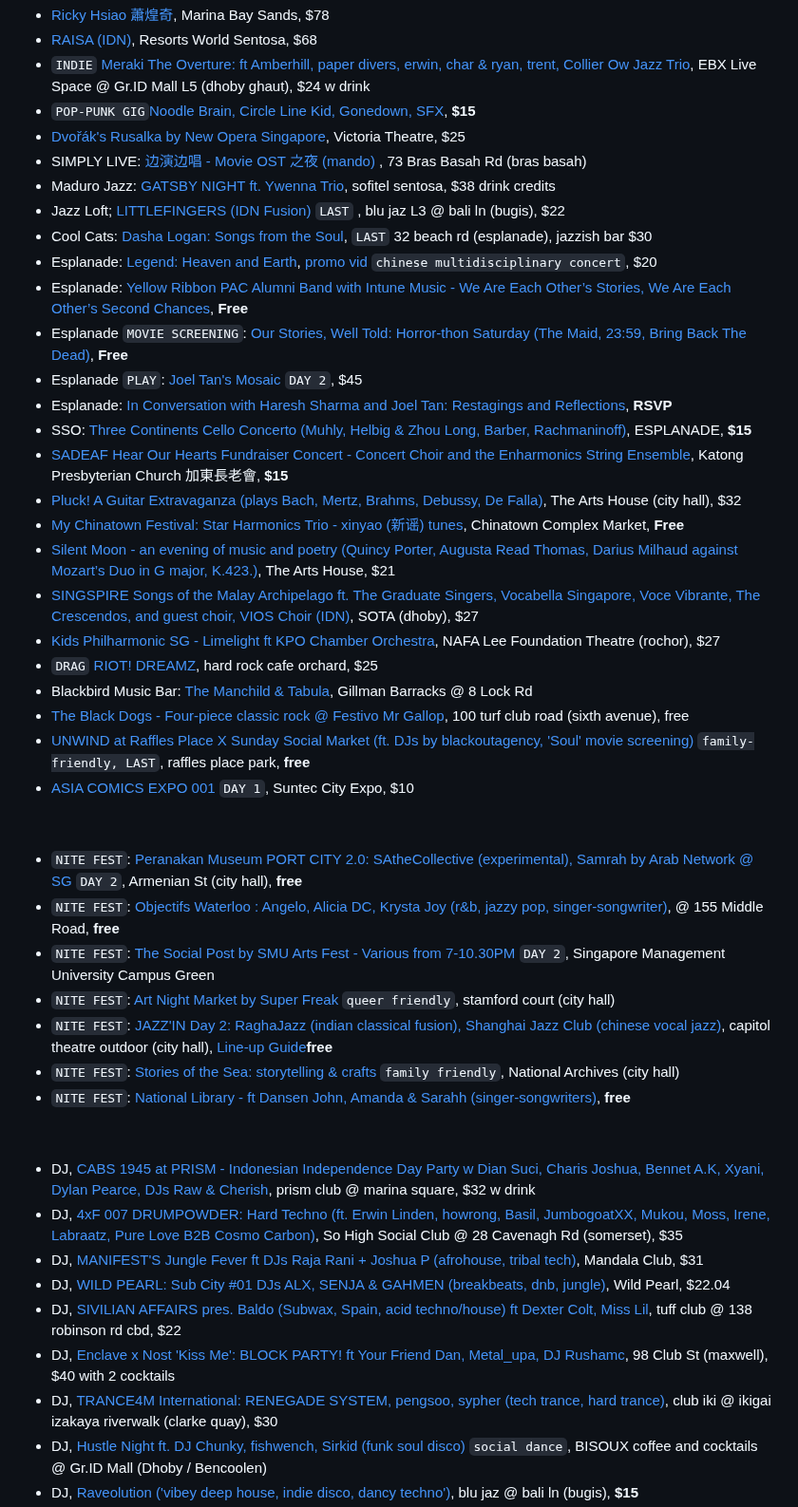
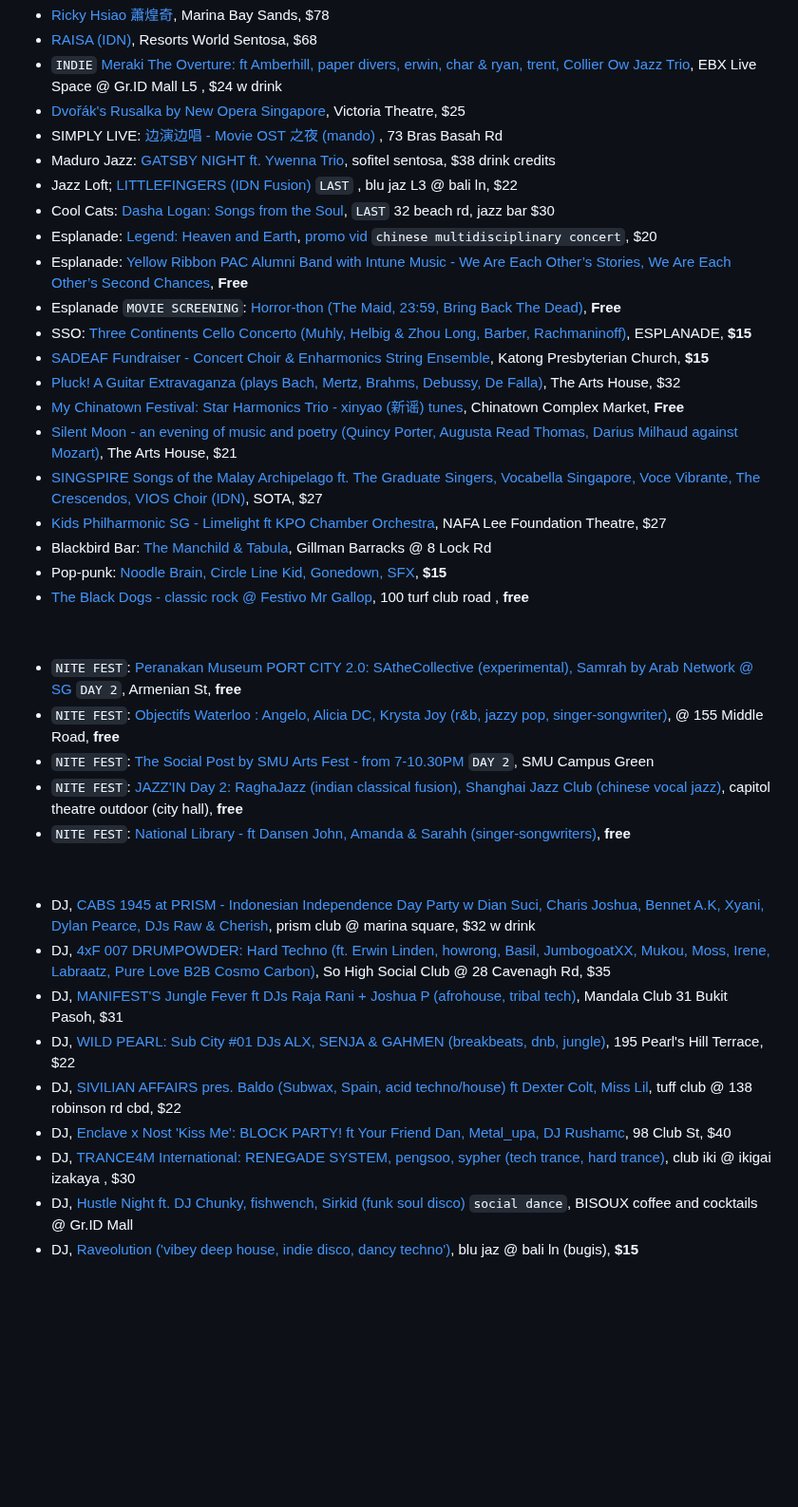
Before and after one commit to sgmusicchat/sgmusicchat.github.io, a Markdown page: index.md, the part around one of its changes. Shown at 95% size. Drawn GitHub-style; blank space fills up the shorter version.

```diff
--- a/index.md
+++ b/index.md
@@ -61,47 +54,41 @@
 - [Ricky Hsiao 蕭煌奇](https://sistic.com.sg/events/rickyhsiao0823), Marina Bay Sands, $78
 - [RAISA (IDN)](https://sg.bookmyshow.com/events/RWSRAISA), Resorts World Sentosa, $68
-- `INDIE` [Meraki The Overture: ft Amberhill, paper divers, erwin, char & ryan, trent, Collier Ow Jazz Trio](https://instagram.com/p/Cvq2wV-LWjd/), EBX Live Space @ Gr.ID Mall L5 (dhoby ghaut), $24 w drink
-- `POP-PUNK GIG`[Noodle Brain, Circle Line Kid, Gonedown, SFX](https://instagram.com/p/Cvm09PNhuSZ/), **$15**
+- `INDIE` [Meraki The Overture: ft Amberhill, paper divers, erwin, char & ryan, trent, Collier Ow Jazz Trio](https://instagram.com/p/Cvq2wV-LWjd/), EBX Live Space @ Gr.ID Mall L5 , $24 w drink
 - [Dvořák's Rusalka by New Opera Singapore](https://www.sistic.com.sg/events/rusa0823), Victoria Theatre, $25
-- SIMPLY LIVE: [边演边唱 - Movie OST 之夜 (mando) ](https://instagram.com/p/CvhPV88y4-q/), 73 Bras Basah Rd (bras basah)
+- SIMPLY LIVE: [边演边唱 - Movie OST 之夜 (mando) ](https://instagram.com/p/CvhPV88y4-q/), 73 Bras Basah Rd
 - Maduro Jazz: [GATSBY NIGHT ft. Ywenna Trio](https://eventbrite.com/e/696513068337), sofitel sentosa, $38 drink credits
-- Jazz Loft; [LITTLEFINGERS (IDN Fusion)](https://instagram.com/p/Cvt2XH2oOwr/)  `LAST` , blu jaz L3 @ bali ln (bugis), $22
-- Cool Cats: [Dasha Logan: Songs from the Soul](https://feverup.com/m/137068), `LAST`  32 beach rd (esplanade), jazzish bar $30
+- Jazz Loft; [LITTLEFINGERS (IDN Fusion)](https://instagram.com/p/Cvt2XH2oOwr/)  `LAST` , blu jaz L3 @ bali ln, $22
+- Cool Cats: [Dasha Logan: Songs from the Soul](https://feverup.com/m/137068), `LAST`  32 beach rd, jazz bar $30
 - Esplanade: [Legend: Heaven and Earth](https://esplanade.com/whats-on/2023/legend-heaven-and-earth), [promo vid](https://instagram.com/p/CvZyCxlt4QQ/) `chinese multidisciplinary concert`, $20
 - Esplanade: [Yellow Ribbon PAC Alumni Band with Intune Music - We Are Each Other’s Stories, We Are Each Other’s Second Chances](https://esplanade.com/whats-on/festivals-and-series/free-programmes/2023/red-dot-august/we-are-each-others-stories-we-are-each-others-second-chances), **Free**
-- Esplanade `MOVIE SCREENING`: [Our Stories, Well Told: Horror-thon Saturday (The Maid, 23:59, Bring Back The Dead)](https://esplanade.com/whats-on/festivals-and-series/free-programmes/2023/red-dot-august/our-stories-well-told-horror-thon-saturday), **Free**
-- Esplanade `PLAY`: [Joel Tan's Mosaic](https://esplanade.com/whats-on/festivals-and-series/series/the-studios/events/mosaic) `DAY 2`, $45
-- Esplanade: [In Conversation with Haresh Sharma and Joel Tan: Restagings and Reflections](https://esplanade.com/whats-on/festivals-and-series/series/the-studios/events/in-conversation-with-haresh-sharma-and-joel-tan-restagings-and-reflections), **RSVP**
+- Esplanade `MOVIE SCREENING`: [Horror-thon (The Maid, 23:59, Bring Back The Dead)](https://esplanade.com/whats-on/festivals-and-series/free-programmes/2023/red-dot-august/our-stories-well-told-horror-thon-saturday), **Free**
 - SSO: [Three Continents Cello Concerto (Muhly, Helbig & Zhou Long, Barber, Rachmaninoff)](https://www.sso.org.sg/whats-on/three-continents-cello-concerto), ESPLANADE, **$15**
-- [SADEAF Hear Our Hearts Fundraiser Concert - Concert Choir and the Enharmonics String Ensemble](https://eventbrite.com/e/666340130267), Katong Presbyterian Church 加東長老會, **$15**
-- [Pluck! A Guitar Extravaganza (plays B﻿ach, Mertz, Brahms, Debussy, De Falla)](https://eventbrite.sg/e/677908822537), The Arts House (city hall), $32
+- [SADEAF Fundraiser - Concert Choir & Enharmonics String Ensemble](https://eventbrite.com/e/666340130267), Katong Presbyterian Church, **$15**
+- [Pluck! A Guitar Extravaganza (plays B﻿ach, Mertz, Brahms, Debussy, De Falla)](https://eventbrite.sg/e/677908822537), The Arts House, $32
 - [My Chinatown Festival: Star Harmonics Trio - xinyao (新谣) tunes](https://eventbrite.sg/e/675875560997), Chinatown Complex Market, **Free**
-- [Silent Moon - an evening of music and poetry (Quincy Porter, Augusta Read Thomas, Darius Milhaud against Mozart’s Duo in G major, K.423.)](https://eventbrite.com/e/651030619107), The Arts House, $21
-- [SINGSPIRE  Songs of the Malay Archipelago ft. The Graduate Singers, Vocabella Singapore, Voce Vibrante, The Crescendos, and guest choir, VIOS Choir (IDN)](https://eventbrite.sg/e/677203773717), SOTA (dhoby), $27
-- [Kids Philharmonic SG - Limelight ft KPO Chamber Orchestra](https://eventbrite.sg/e/672995647097), NAFA Lee Foundation Theatre (rochor), $27
-- `DRAG` [RIOT! DREAMZ](https://230819riot.peatix.com/), hard rock cafe orchard, $25
-- Blackbird Music Bar: [The Manchild & Tabula](https://instagram.com/p/Cv4kz7ZSfYV/), Gillman Barracks @ 8 Lock Rd
-- [The Black Dogs - Four-piece classic rock @ Festivo Mr Gallop](https://instagram.com/p/CvacjkVSl-P/), 100 turf club road (sixth avenue), free
-- [UNWIND at Raffles Place X Sunday Social Market (ft. DJs by blackoutagency, 'Soul' movie screening)](https://instagram.com/p/CvwGDCKKbBZ) `family-friendly, LAST`, raffles place park, **free**
-- [ASIA COMICS EXPO 001](https://asiacomicsexpo001.peatix.com/) `DAY 1`, Suntec City Expo, $10
+- [Silent Moon - an evening of music and poetry (Quincy Porter, Augusta Read Thomas, Darius Milhaud against Mozart)](https://eventbrite.com/e/651030619107), The Arts House, $21
+- [SINGSPIRE  Songs of the Malay Archipelago ft. The Graduate Singers, Vocabella Singapore, Voce Vibrante, The Crescendos, VIOS Choir (IDN)](https://eventbrite.sg/e/677203773717), SOTA, $27
+- [Kids Philharmonic SG - Limelight ft KPO Chamber Orchestra](https://eventbrite.sg/e/672995647097), NAFA Lee Foundation Theatre, $27
+- Blackbird Bar: [The Manchild & Tabula](https://instagram.com/p/Cv4kz7ZSfYV/), Gillman Barracks @ 8 Lock Rd
+- Pop-punk: [Noodle Brain, Circle Line Kid, Gonedown, SFX](https://instagram.com/p/Cvo_O-RBml2/), **$15**
+- [The Black Dogs - classic rock @ Festivo Mr Gallop](https://instagram.com/p/CvacjkVSl-P/), 100 turf club road , **free**
 
 &nbsp;
 
-- `NITE FEST`: [Peranakan Museum PORT CITY 2.0: SAtheCollective (experimental), Samrah by Arab Network @ SG](https://www.nhb.gov.sg/peranakanmuseum/WhatsOn/Programmes/Singapore-Night-Festival-2023) `DAY 2`, Armenian St (city hall), **free**
+- `NITE FEST`: [Peranakan Museum PORT CITY 2.0: SAtheCollective (experimental), Samrah by Arab Network @ SG](https://www.nhb.gov.sg/peranakanmuseum/WhatsOn/Programmes/Singapore-Night-Festival-2023) `DAY 2`, Armenian St, **free**
 - `NITE FEST`: [Objectifs Waterloo : Angelo, Alicia DC, Krysta Joy (r&b, jazzy pop, singer-songwriter)](https://instagram.com/p/Cv7FJpKSfLQ/?img_index=2),  @ 155 Middle Road, **free**
-- `NITE FEST`: [The Social Post by SMU Arts Fest - Various from 7-10.30PM](https://instagram.com/p/Cv7RSOWhdXH/) `DAY 2`, Singapore Management University Campus Green
-- `NITE FEST`: [Art Night Market by Super Freak](https://instagram.com/p/CvreNdDShIK/) `queer friendly`, stamford court (city hall)
-- `NITE FEST`: [JAZZ'IN Day 2: RaghaJazz (indian classical fusion), Shanghai Jazz Club (chinese vocal jazz)](https://www.nightfestival.gov.sg/whats-on/jazzin-capitol-singapore-a-night-in-asia), capitol theatre outdoor (city hall), [Line-up Guide](https://www.nightfestival.gov.sg/-/media/snf2022/whats-on/snf2023-programmes/stage-performances/jazzin--capitol-singapore--a-night-in-asiabios.pdf)**free**
-- `NITE FEST`: [Stories of the Sea: storytelling & crafts](https://instagram.com/p/CvrfG6uhfYb/?img_index=3) `family friendly`, National Archives (city hall)
+- `NITE FEST`: [The Social Post by SMU Arts Fest - from 7-10.30PM](https://instagram.com/p/Cv7RSOWhdXH/) `DAY 2`, SMU Campus Green
+- `NITE FEST`: [JAZZ'IN Day 2: RaghaJazz (indian classical fusion), Shanghai Jazz Club (chinese vocal jazz)](https://www.nightfestival.gov.sg/whats-on/jazzin-capitol-singapore-a-night-in-asia), capitol theatre outdoor (city hall), **free**
 - `NITE FEST`: [National Library - ft Dansen John, Amanda & Sarahh (singer-songwriters)](https://www.eventbrite.sg/e/679325860937), **free**
 
 &nbsp;
+
 - DJ, [CABS 1945 at PRISM - Indonesian Independence Day Party  w Dian Suci, Charis Joshua, Bennet A.K, Xyani, Dylan Pearce, DJs Raw & Cherish](https://instagram.com/p/CvrmwAcr5qr/), prism club @ marina square, $32 w drink
-- DJ, [4xF 007 DRUMPOWDER: Hard Techno (ft. Erwin Linden, howrong, Basil, JumbogoatXX, Mukou, Moss, Irene, Labraatz, Pure Love B2B Cosmo Carbon)](https://instagram.com/p/Cvj-oDySPzq/), So High Social Club @ 28 Cavenagh Rd (somerset), $35
-- DJ, [MANIFEST'S Jungle Fever ft DJs Raja Rani + Joshua P (afrohouse, tribal tech)](https://eventbrite.sg/e/692227710717), Mandala Club, $31
-- DJ, [WILD PEARL: Sub City #01 DJs ALX, SENJA & GAHMEN (breakbeats, dnb, jungle)](https://eventbrite.sg/e/694584610267), Wild Pearl, $22.04
+- DJ, [4xF 007 DRUMPOWDER: Hard Techno (ft. Erwin Linden, howrong, Basil, JumbogoatXX, Mukou, Moss, Irene, Labraatz, Pure Love B2B Cosmo Carbon)](https://instagram.com/p/Cvj-oDySPzq/), So High Social Club @ 28 Cavenagh Rd, $35
+- DJ, [MANIFEST'S Jungle Fever ft DJs Raja Rani + Joshua P (afrohouse, tribal tech)](https://eventbrite.sg/e/692227710717), Mandala Club 31 Bukit Pasoh, $31
+- DJ, [WILD PEARL: Sub City #01 DJs ALX, SENJA & GAHMEN (breakbeats, dnb, jungle)](https://eventbrite.sg/e/694584610267), 195 Pearl's Hill Terrace, $22
 - DJ, [SIVILIAN AFFAIRS pres. Baldo (Subwax, Spain, acid techno/house) ft Dexter Colt, Miss Lil](https://instagram.com/p/Cv6KiZ8sWUL/), tuff club @ 138 robinson rd cbd, $22
-- DJ, [Enclave x Nost 'Kiss Me': BLOCK PARTY! ft Your Friend Dan, Metal_upa, DJ Rushamc](https://peatix.com/event/3671016), 98 Club St (maxwell), $40 with 2 cocktails
-- DJ, [TRANCE4M International: RENEGADE SYSTEM, pengsoo, sypher (tech trance, hard trance)](https://instagram.com/p/Cv90nMMhWbY/), club iki @ ikigai izakaya riverwalk (clarke quay), $30
-- DJ, [Hustle Night ft. DJ Chunky, fishwench, Sirkid (funk soul disco)](https://instagram.com/p/CuhV_LLBfwA/) `social dance`, BISOUX coffee and cocktails @ Gr.ID Mall (Dhoby / Bencoolen)
+- DJ, [Enclave x Nost 'Kiss Me': BLOCK PARTY! ft Your Friend Dan, Metal_upa, DJ Rushamc](https://peatix.com/event/3671016), 98 Club St, $40
+- DJ, [TRANCE4M International: RENEGADE SYSTEM, pengsoo, sypher (tech trance, hard trance)](https://instagram.com/p/Cv90nMMhWbY/), club iki @ ikigai izakaya , $30
+- DJ, [Hustle Night ft. DJ Chunky, fishwench, Sirkid (funk soul disco)](https://instagram.com/p/CuhV_LLBfwA/) `social dance`, BISOUX coffee and cocktails @ Gr.ID Mall
 - DJ, [Raveolution ('vibey deep house, indie disco, dancy techno')](https://eventbrite.com/e/661833902017), blu jaz @ bali ln (bugis), **$15**
```
Also changed, not shown: other parts of index.md (+130 -114 lines).
